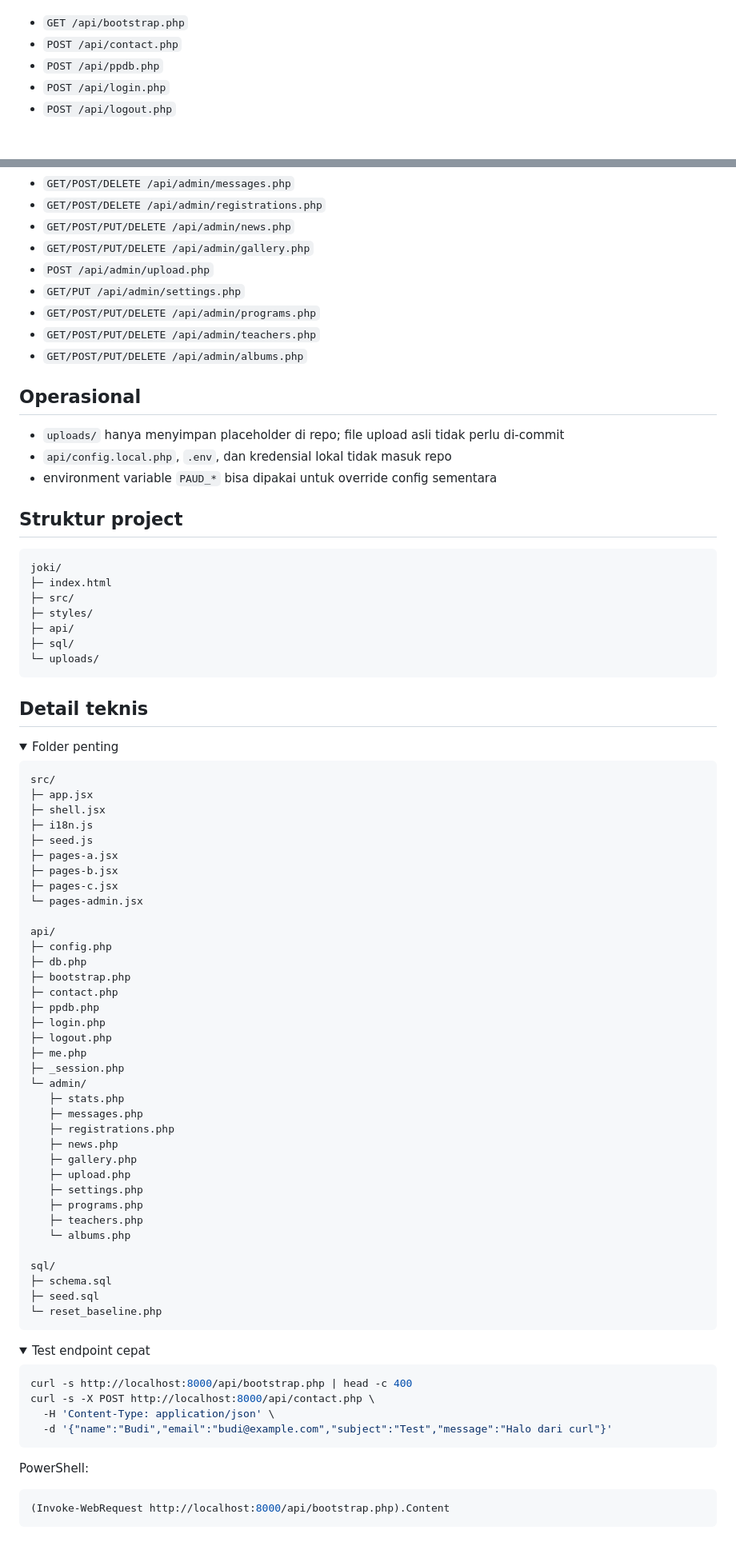
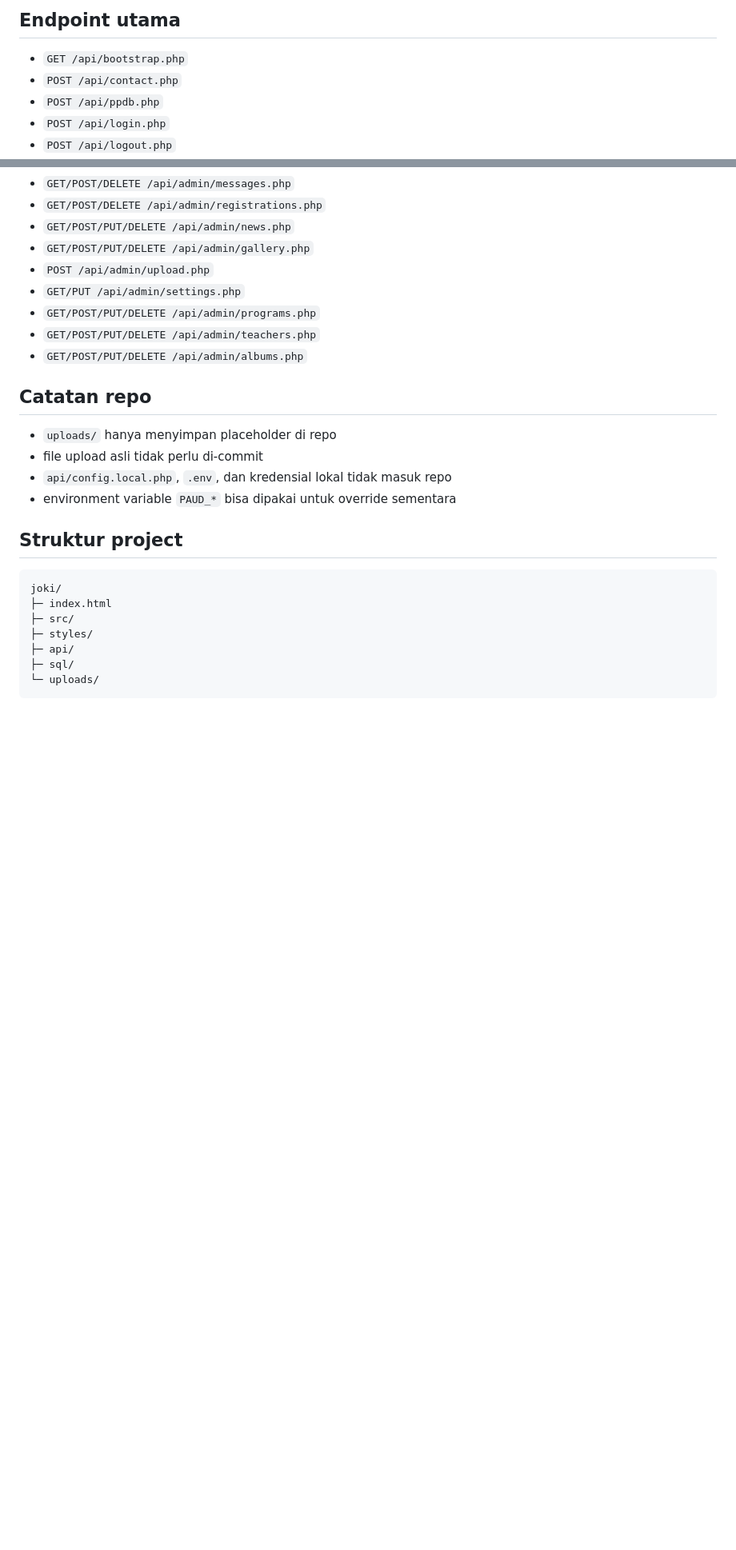
Before and after one commit to kimhan25/paud-cemara, a Markdown page: README.md, 2 parts joined by grey strips. Shown at 80% size. Drawn GitHub-style; folded sections open; blank space fills up the shorter version.

````diff
--- a/README.md
+++ b/README.md
@@ -83,3 +183,4 @@ Endpoint utama:
+## Endpoint utama
 
 - `GET /api/bootstrap.php`
 - `POST /api/contact.php`
@@ -101,11 +202,12 @@ Endpoint admin:
 - `GET/POST/PUT/DELETE /api/admin/teachers.php`
 - `GET/POST/PUT/DELETE /api/admin/albums.php`
 
-## Operasional
+## Catatan repo
 
-- `uploads/` hanya menyimpan placeholder di repo; file upload asli tidak perlu di-commit
+- `uploads/` hanya menyimpan placeholder di repo
+- file upload asli tidak perlu di-commit
 - `api/config.local.php`, `.env`, dan kredensial lokal tidak masuk repo
-- environment variable `PAUD_*` bisa dipakai untuk override config sementara
+- environment variable `PAUD_*` bisa dipakai untuk override sementara
 
 ## Struktur project
 
@@ -118,67 +220,3 @@ joki/
 ├─ sql/
 └─ uploads/
 ```
-
-## Detail teknis
-
-<details>
-<summary>Folder penting</summary>
-
-```text
-src/
-├─ app.jsx
-├─ shell.jsx
-├─ i18n.js
-├─ seed.js
-├─ pages-a.jsx
-├─ pages-b.jsx
-├─ pages-c.jsx
-└─ pages-admin.jsx
-
-api/
-├─ config.php
-├─ db.php
-├─ bootstrap.php
-├─ contact.php
-├─ ppdb.php
-├─ login.php
-├─ logout.php
-├─ me.php
-├─ _session.php
-└─ admin/
-   ├─ stats.php
-   ├─ messages.php
-   ├─ registrations.php
-   ├─ news.php
-   ├─ gallery.php
-   ├─ upload.php
-   ├─ settings.php
-   ├─ programs.php
-   ├─ teachers.php
-   └─ albums.php
-
-sql/
-├─ schema.sql
-├─ seed.sql
-└─ reset_baseline.php
-```
-
-</details>
-
-<details>
-<summary>Test endpoint cepat</summary>
-
-```bash
-curl -s http://localhost:8000/api/bootstrap.php | head -c 400
-curl -s -X POST http://localhost:8000/api/contact.php \
-  -H 'Content-Type: application/json' \
-  -d '{"name":"Budi","email":"budi@example.com","subject":"Test","message":"Halo dari curl"}'
-```
-
-PowerShell:
-
-```powershell
-(Invoke-WebRequest http://localhost:8000/api/bootstrap.php).Content
-```
-
-</details>
````
Also changed, not shown: other parts of README.md (+135 -35 lines).
